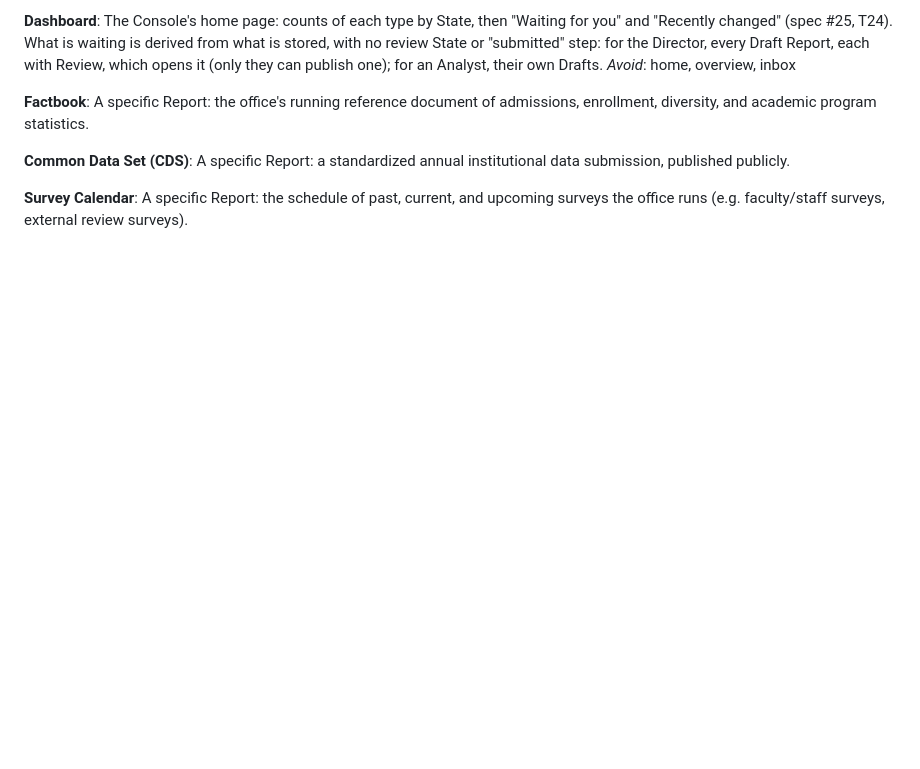
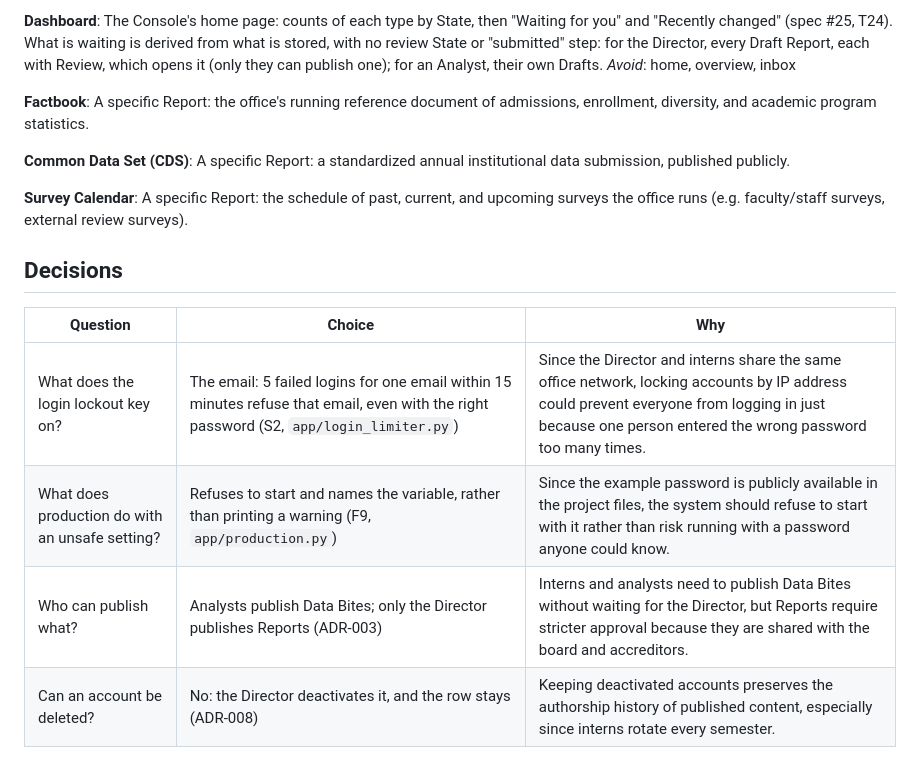
Before and after one commit to DavelleAT/iphs400-mp2-cms, a Markdown page: CONTEXT.md, the part around the change. Rendered like a GitHub page; blank space fills up the shorter version.

```diff
--- a/CONTEXT.md
+++ b/CONTEXT.md
@@ -166,3 +166,12 @@ published publicly.
 **Survey Calendar**:
 A specific Report: the schedule of past, current, and upcoming surveys the
 office runs (e.g. faculty/staff surveys, external review surveys).
+
+## Decisions
+
+| Question | Choice | Why |
+|---|---|---|
+| What does the login lockout key on? | The email: 5 failed logins for one email within 15 minutes refuse that email, even with the right password (S2, `app/login_limiter.py`) | Since the Director and interns share the same office network, locking accounts by IP address could prevent everyone from logging in just because one person entered the wrong password too many times. |
+| What does production do with an unsafe setting? | Refuses to start and names the variable, rather than printing a warning (F9, `app/production.py`) | Since the example password is publicly available in the project files, the system should refuse to start with it rather than risk running with a password anyone could know. |
+| Who can publish what? | Analysts publish Data Bites; only the Director publishes Reports (ADR-003) | Interns and analysts need to publish Data Bites without waiting for the Director, but Reports require stricter approval because they are shared with the board and accreditors. |
+| Can an account be deleted? | No: the Director deactivates it, and the row stays (ADR-008) | Keeping deactivated accounts preserves the authorship history of published content, especially since interns rotate every semester. |
```
Also changed, not shown: docs/adr/ADR-008-deactivate-never-delete-accounts.md (added, +36 -0 lines).
